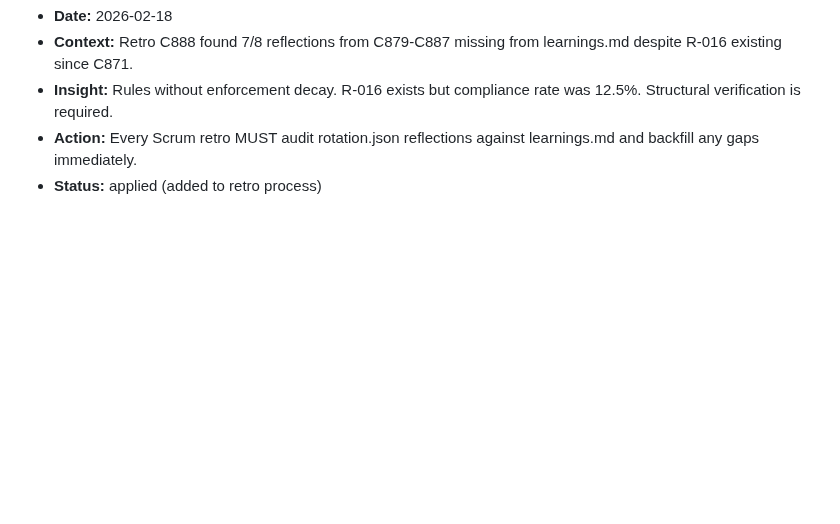
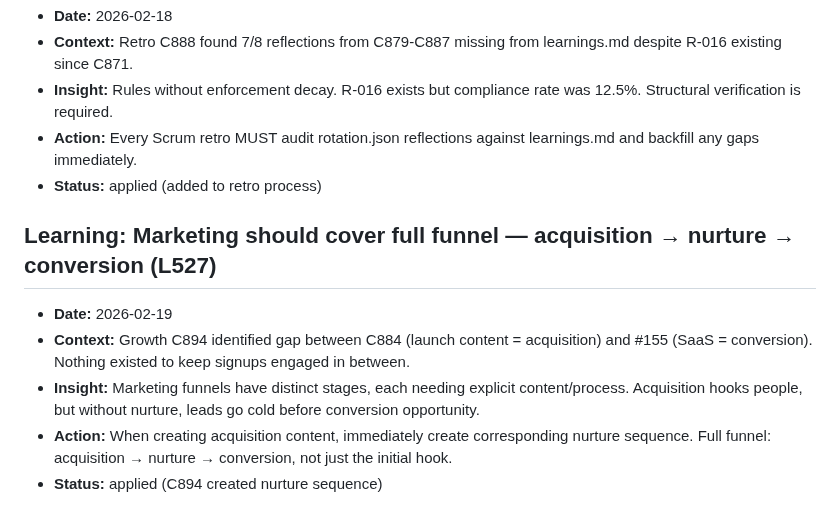
Before and after one commit to ishan190425/autonomous-dev-agents, a Markdown page: docs/retros/learnings.md, the part around the change. GitHub-like rendering; blank space fills up the shorter version.

Commit message:
docs(retros): add L527 — full funnel marketing (R-016)

```diff
--- a/docs/retros/learnings.md
+++ b/docs/retros/learnings.md
@@ -2252,3 +2252,11 @@
 - **Insight:** Rules without enforcement decay. R-016 exists but compliance rate was 12.5%. Structural verification is required.
 - **Action:** Every Scrum retro MUST audit rotation.json reflections against learnings.md and backfill any gaps immediately.
 - **Status:** applied (added to retro process)
+
+## Learning: Marketing should cover full funnel — acquisition → nurture → conversion (L527)
+
+- **Date:** 2026-02-19
+- **Context:** Growth C894 identified gap between C884 (launch content = acquisition) and #155 (SaaS = conversion). Nothing existed to keep signups engaged in between.
+- **Insight:** Marketing funnels have distinct stages, each needing explicit content/process. Acquisition hooks people, but without nurture, leads go cold before conversion opportunity.
+- **Action:** When creating acquisition content, immediately create corresponding nurture sequence. Full funnel: acquisition → nurture → conversion, not just the initial hook.
+- **Status:** applied (C894 created nurture sequence)
```
